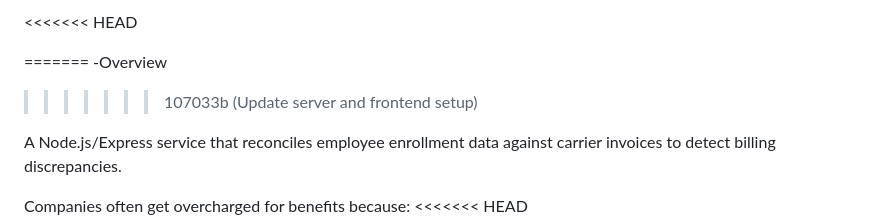
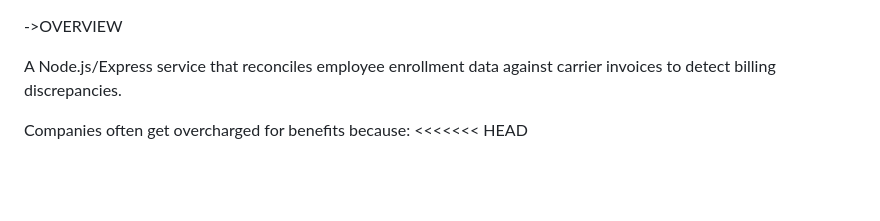
Before and after one commit to Navaneeth2005/Reconcilition-Demo, a Markdown page: README.md, the part around the change. Drawn GitHub-style; blank space fills up the shorter version.

```diff
--- a/README.md
+++ b/README.md
@@ -1,8 +1,5 @@
-<<<<<<< HEAD
 
-=======
--Overview
->>>>>>> 107033b (Update server and frontend setup)
+->OVERVIEW
 
 A Node.js/Express service that reconciles employee enrollment data against carrier invoices to detect billing discrepancies.
 
```
